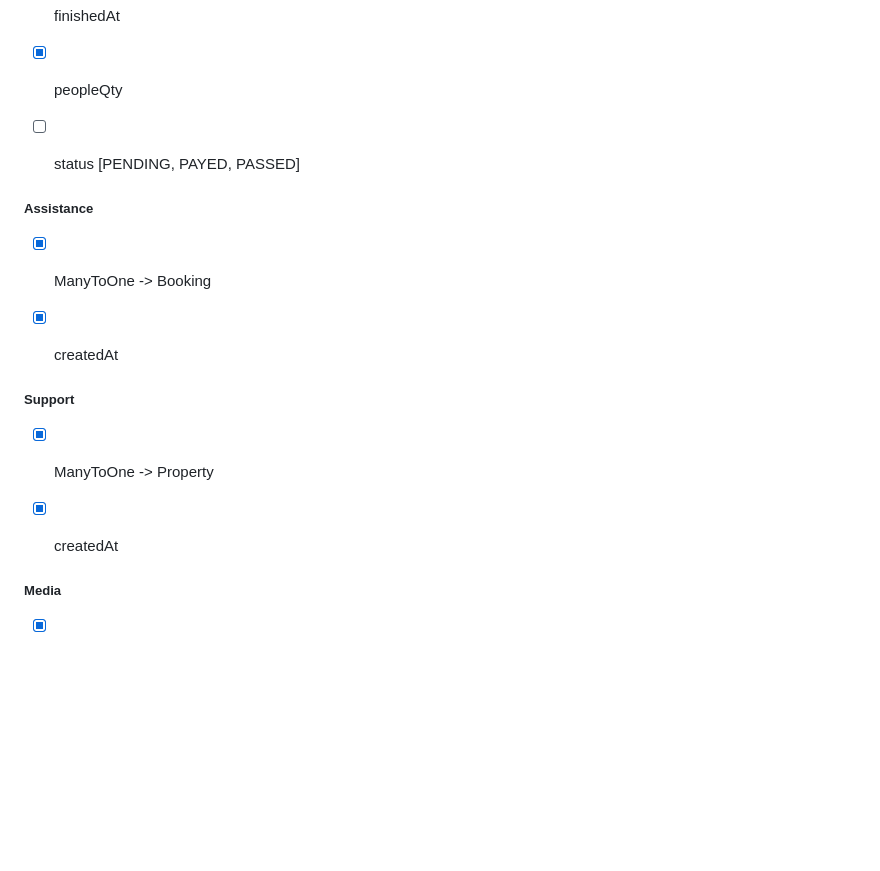
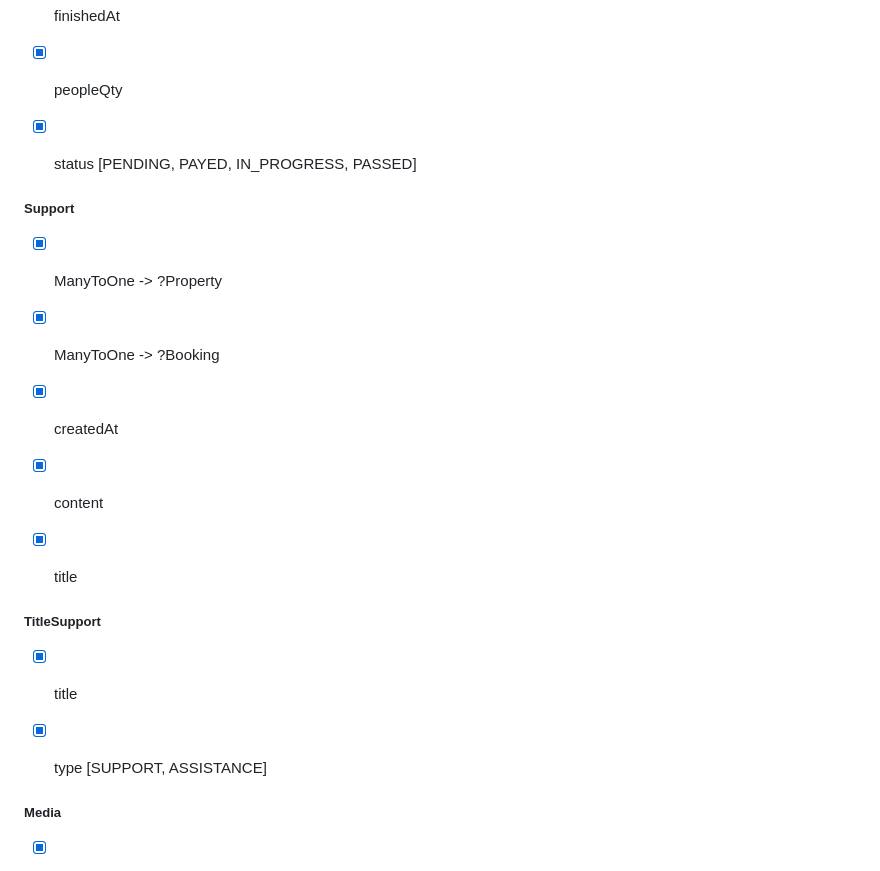
Before and after one commit to TyTy-cf/2027-cda, a Markdown page: uml/projet/readme.md, the part around one of its changes. GitHub-like rendering; blank space fills up the shorter version.

```diff
--- a/uml/projet/readme.md
+++ b/uml/projet/readme.md
@@ -153,22 +155,24 @@ Plusieurs utilisateurs seront sur le site :
 - [x] startedAt
 - [x] finishedAt
 - [x] peopleQty
-- [ ] status [PENDING, PAYED, PASSED]
-
-
-##### Assistance
-
-
-- [x] ManyToOne -> Booking
-- [x] createdAt
+- [x] status [PENDING, PAYED, IN_PROGRESS, PASSED]
 
 
 ##### Support
 
 
-- [x] ManyToOne -> Property
+- [x] ManyToOne -> ?Property
+- [x] ManyToOne -> ?Booking
 - [x] createdAt
+- [x] content
+- [x] title
 
+
+##### TitleSupport
+
+
+- [x] title
+- [x] type [SUPPORT, ASSISTANCE]
 
 
 ##### Media
```
Also changed, not shown: other parts of uml/projet/readme.md (+29 -21 lines).
